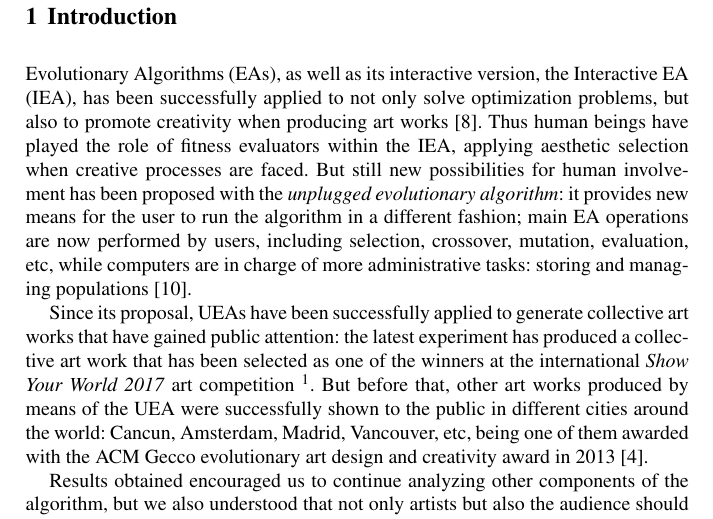
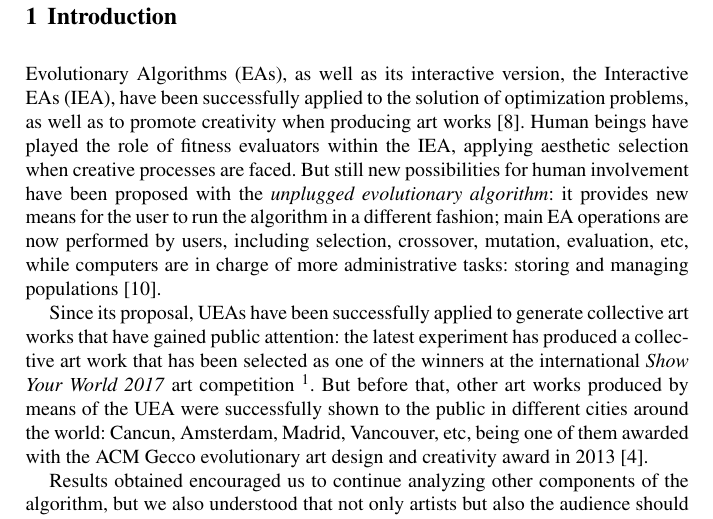
Before and after one commit to mariosky/Improving-Evolutionary-Art-Audience-Interaction, a LaTeX document (bookchapter.tex): part of page 2 of 15, cut so that both start at the same text. Compiled offline with pdfLaTeX.

Commit message:
Brief grammar revision. A more extensive one should be performed

```diff
--- a/bookchapter.tex
+++ b/bookchapter.tex
@@ -94,7 +94,19 @@
 %----------------------------------------------------------------------------------------
 
 \section{Introduction}
-Evolutionary Algorithms (EAs), as well as its interactive version, the Interactive EA (IEA), has been successfully applied to not only solve optimization problems, but also to promote creativity when producing art works \cite{takagi2001interactive}.  Thus human beings have played the role of fitness evaluators within the IEA, applying aesthetic selection when creative processes are faced.  But still new possibilities for human involvement has been proposed with the \textit{unplugged evolutionary algorithm}:  it provides new means for the user to run the algorithm in a different fashion;  main EA operations are now performed by users, including selection, crossover, mutation, evaluation, etc, while computers are in charge of more administrative tasks:  storing and managing populations \cite{de2014unplugging}.
+Evolutionary Algorithms (EAs), as well as its interactive version, the
+Interactive EAs (IEA), have been successfully applied to the solution
+of optimization problems, as well as to promote creativity when
+producing art works \cite{takagi2001interactive}.  Human beings have
+played the role of fitness evaluators within the IEA, applying
+aesthetic selection when creative processes are faced.  But still new
+possibilities for human involvement have been proposed with the
+\textit{unplugged evolutionary algorithm}:  it provides new means for
+the user to run the algorithm in a different fashion;  main EA
+operations are now performed by users, including selection, crossover,
+mutation, evaluation, etc, while computers are in charge of more
+administrative tasks:  storing and managing populations
+\cite{de2014unplugging}.
 
 Since its proposal, UEAs have been successfully applied to generate collective art works that have gained public attention:  the latest experiment has produced a collective art work that has been selected as one of the winners at the international \textit{Show Your World 2017} art competition \footnote{http://www.reartiste.com/juried-exhibition-show-your-world-2017/}.  But before that, other art works produced by means of the UEA were successfully shown to the public in different cities around the world: Cancun, Amsterdam, Madrid, Vancouver, etc, being one of them awarded with the ACM Gecco evolutionary art design and creativity award in 2013 \cite{loiacono2014gecco}.
 
```
